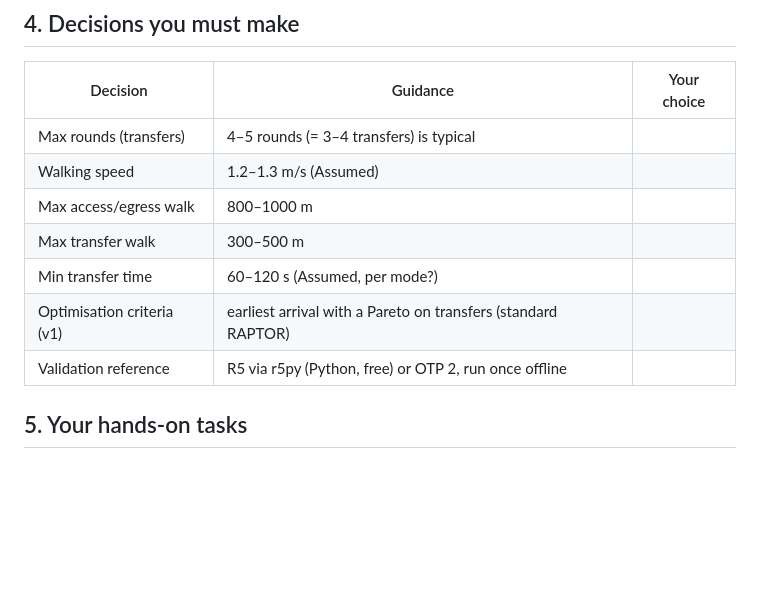
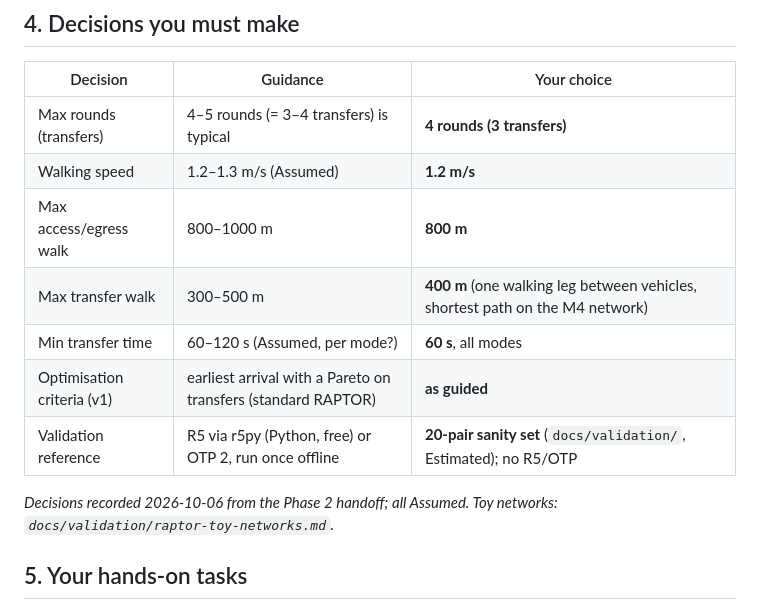
Before and after one commit to Vishwas721/Glacies, a Markdown page: docs/phases/02-routing-engine.md, the part around the change. GitHub-like rendering; blank space fills up the shorter version.

Commit message:
docs(phases): record phase 2 routing decisions from handoff

```diff
--- a/docs/phases/02-routing-engine.md
+++ b/docs/phases/02-routing-engine.md
@@ -32,13 +32,15 @@ with stops snapped.
 
 | Decision | Guidance | Your choice |
 |---|---|---|
-| Max rounds (transfers) | 4–5 rounds (= 3–4 transfers) is typical | |
-| Walking speed | 1.2–1.3 m/s (Assumed) | |
-| Max access/egress walk | 800–1000 m | |
-| Max transfer walk | 300–500 m | |
-| Min transfer time | 60–120 s (Assumed, per mode?) | |
-| Optimisation criteria (v1) | earliest arrival with a Pareto on transfers (standard RAPTOR) | |
-| Validation reference | R5 via r5py (Python, free) or OTP 2, run once offline | |
+| Max rounds (transfers) | 4–5 rounds (= 3–4 transfers) is typical | **4 rounds (3 transfers)** |
+| Walking speed | 1.2–1.3 m/s (Assumed) | **1.2 m/s** |
+| Max access/egress walk | 800–1000 m | **800 m** |
+| Max transfer walk | 300–500 m | **400 m** (one walking leg between vehicles, shortest path on the M4 network) |
+| Min transfer time | 60–120 s (Assumed, per mode?) | **60 s**, all modes |
+| Optimisation criteria (v1) | earliest arrival with a Pareto on transfers (standard RAPTOR) | **as guided** |
+| Validation reference | R5 via r5py (Python, free) or OTP 2, run once offline | **20-pair sanity set** (`docs/validation/`, Estimated); no R5/OTP |
+
+_Decisions recorded 2026-10-06 from the Phase 2 handoff; all Assumed. Toy networks: `docs/validation/raptor-toy-networks.md`._
 
 ## 5. Your hands-on tasks
 
```
